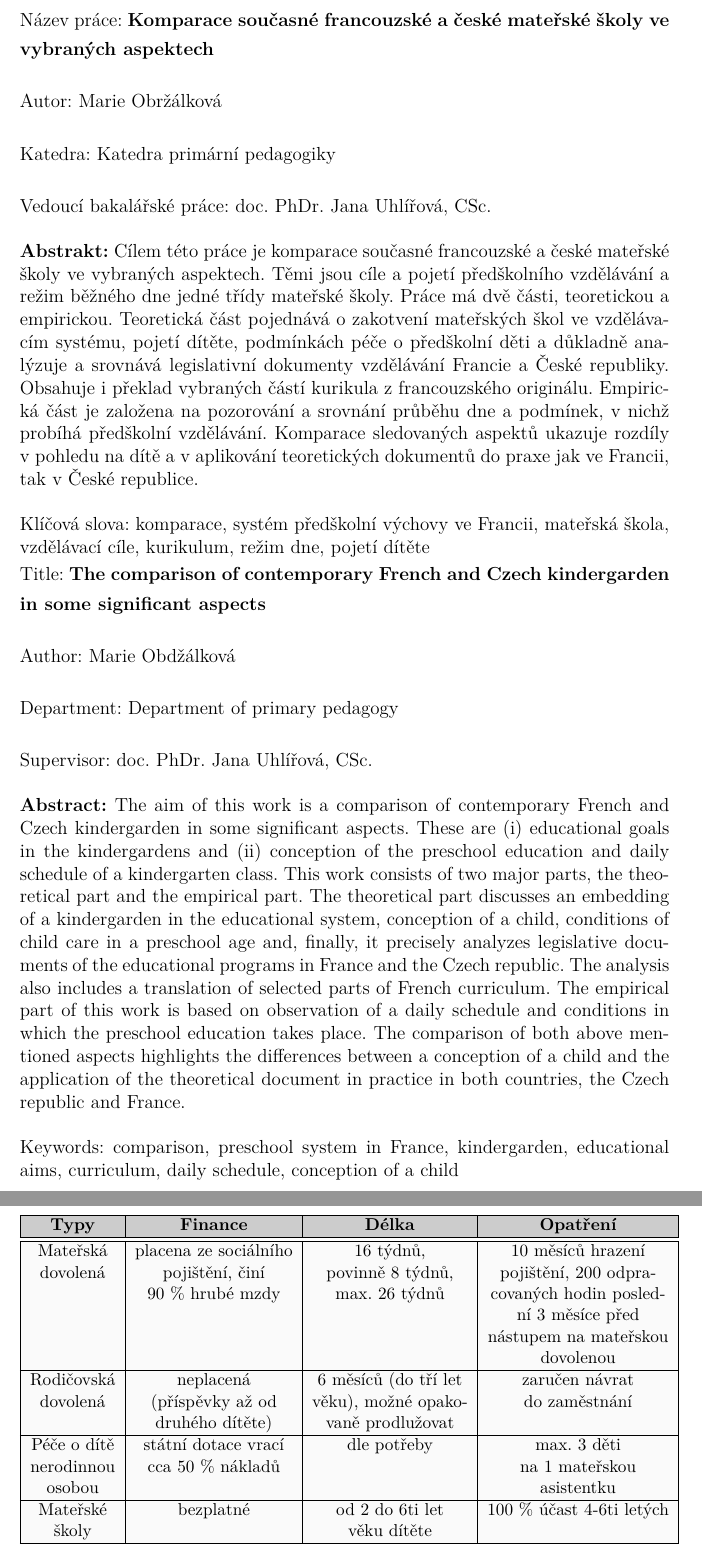
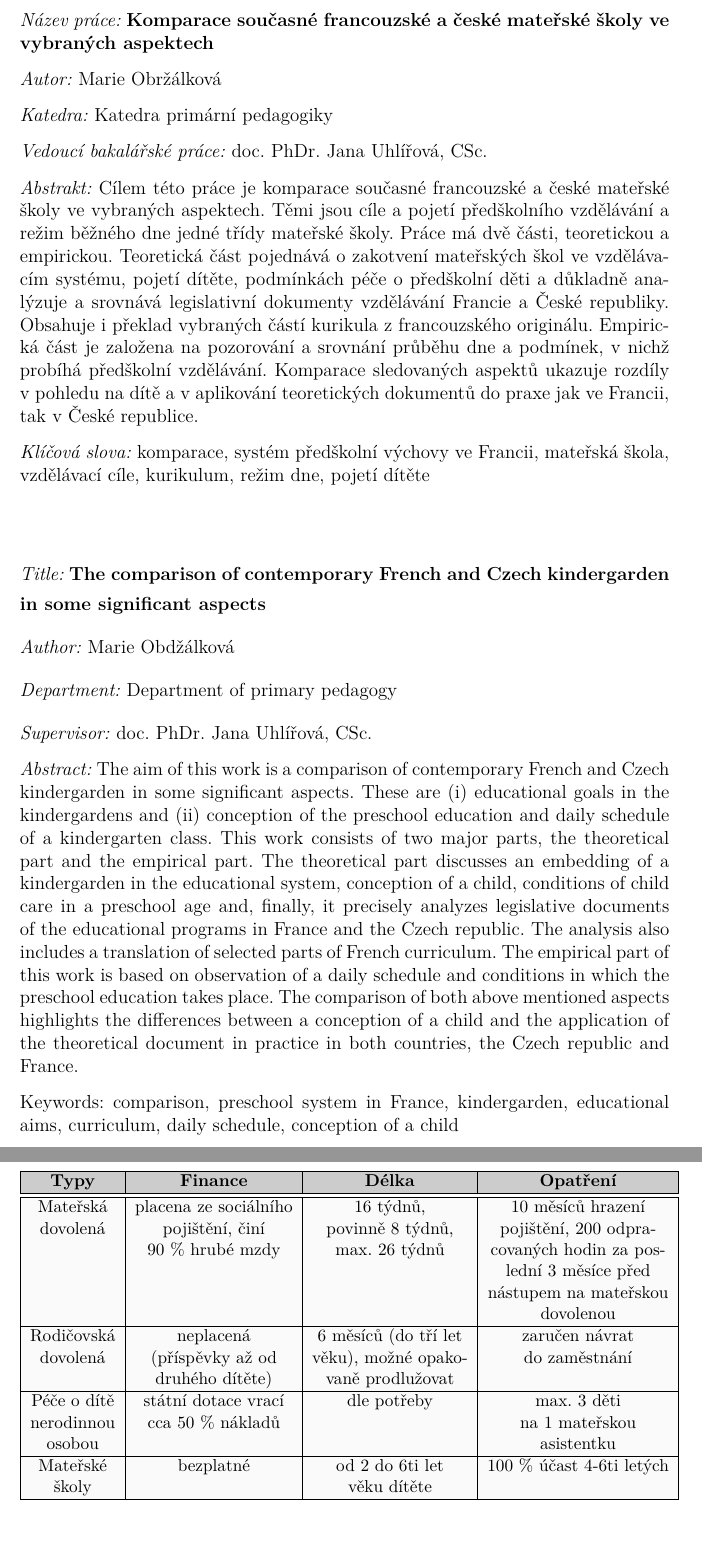
Before and after one commit to marushkaobdr/bakalarka, a LaTeX thesis (main.tex, which reads peceOdite.tex): two parts of pages 4 and 23 of 87, joined at a grey line, cut so that both start at the same text. Compiled offline with pdfLaTeX.

Commit message:
finalni upravy

```diff
--- a/main.tex
+++ b/main.tex
@@ -71,6 +71,9 @@
 
 %Options: Sonny, Lenny, Glenn, Conny, Rejne, Bjarne, Bjornstrup
 \usepackage[Glenn]{fncychap}
+
+\usepackage{hyphenat}
+\hyphenation{ISCED}
 
 %% Balíček hyperref, kterým jdou vyrábět klikací odkazy v PDF,
 %% ale hlavně ho používáme k uložení metadat do PDF (včetně obsahu).
@@ -223,52 +226,52 @@ Praha 2014
 
 \vbox to 0.5\vsize{
 \setlength\parindent{0mm}
-\setlength\parskip{5mm}
-
-	Název práce:
+\setlength\parskip{3mm}
+\begin{spacing}{1.0}
+	\emph{Název práce:}
 	\textbf{\mujNazevPrace}
 	% přesně dle zadání
 
-	Autor:
+	\emph{Autor:}
 	Marie Obržálková
 
-	Katedra:  % Případně Ústav:
+	\emph{Katedra:}  % Případně Ústav:
 	\mujKatedra
 	% dle Organizační struktury MFF UK
 
-	Vedoucí bakalářské práce:
+	\emph{Vedoucí bakalářské práce:}
 	\mujVedouci
 	% dle Organizační struktury MFF UK, případně plný název pracoviště mimo MFF UK
-\begin{spacing}{1.0}
-	\textbf{Abstrakt:}
+
+	\emph{Abstrakt:}
 	Cílem této práce je komparace současné francouzské a české mateřské školy ve vybraných aspektech. Těmi jsou cíle a pojetí předškolního vzdělávání a režim běžného dne jedné třídy mateřské školy.
 	Práce má dvě části, teoretickou a empirickou.
 	Teoretická část pojednává o~zakotvení mateřských škol ve vzdělávacím systému, pojetí dítěte, podmínkách péče o~předškolní děti a důkladně analýzuje a srovnává legislativní dokumenty vzdělávání Francie a České republiky. Obsahuje i překlad vybraných částí kurikula z~francouzského originálu. Empirická část je založena na pozorování a srovnání průběhu dne a podmínek, v~nichž probíhá předškolní vzdělávání. Komparace sledovaných aspektů ukazuje rozdíly v~pohledu na dítě a v~aplikování teoretických dokumentů do praxe jak ve Francii, tak v~České republice.
 
-	Klíčová slova:
+	\emph{Klíčová slova:}
 	komparace, systém předškolní výchovy ve Francii, mateřská škola, vzdělávací cíle, kurikulum, režim dne, pojetí dítěte
 	% 3 až 5 klíčových slov
 \end{spacing}
 	\vss}\nobreak\vbox to 0.49\vsize{
 	\setlength\parindent{0mm}
-	\setlength\parskip{5mm}
+	\setlength\parskip{3mm}
 
-	Title:
+	\emph{Title:}
 	% přesný překlad názvu práce v angličtině
 	\textbf{\mujNazevPraceAJ}
 
-	Author:
+	\emph{Author:}
 	Marie Obdžálková
 
-	Department:
+	\emph{Department:}
 	Department of primary pedagogy
 
-	Supervisor:
+	\emph{Supervisor:}
 	\mujVedouci
 	% dle Organizační struktury MFF UK, případně plný název pracoviště
 	% mimo MFF UK v angličtině
 \begin{spacing}{1.0}
-	\textbf{Abstract:}
+	\emph{Abstract:}
 	The aim of this work is a comparison of contemporary French and Czech kindergarden in some significant aspects. These are (i) educational goals in the kindergardens and (ii) conception of the preschool education and daily schedule of a kindergarten class. This work consists of two major parts, the theoretical part and the empirical part.
 	The theoretical part discusses an embedding of a kindergarden in the educational system, conception of a child, conditions of child care in a preschool age and, finally, it precisely analyzes legislative documents of the educational programs in France and the Czech republic. The analysis also includes a translation of selected parts of French curriculum. The empirical part of this work is based on observation of a daily schedule and conditions in which the preschool education takes place. The comparison of both above mentioned aspects highlights the differences between a conception of a child and the application of the theoretical document in practice in both countries, the Czech republic and France.
 
--- a/peceOdite.tex
+++ b/peceOdite.tex
@@ -35,8 +35,8 @@
 				% pokracovani prvniho radku
 				dovolená 	& 	 pojištění, činí  	 & 	povinně 8 týdnů, & pojištění, 200 odpra- 	\\ \rowcolor{grey!10}
 				% pokracovani prvniho radku
-				 			& 	90 \% hrubé mzdy 	 &  max. 26 týdnů 	 & covaných hodin posled- 	\\ \rowcolor{grey!10}
-				 			&						 & 					 & ní 3 měsíce před 		\\ \rowcolor{grey!10}
+				 			& 	90 \% hrubé mzdy 	 &  max. 26 týdnů 	 & covaných hodin za pos- 	\\ \rowcolor{grey!10}
+				 			&						 & 					 & lední 3 měsíce před 		\\ \rowcolor{grey!10}
 				 			&						 &					 & nástupem na mateřskou 	\\ \rowcolor{grey!10}
 				 			&						 & 					 & dovolenou 				\\ \rowcolor{grey!10}
 				%=========================================================================================
```
Also changed, not shown: Uvod.tex (+2 -2 lines), klasifikace.tex (+1 -1 lines), main-blx.bib (added, +11 -0 lines), main.bbl, main.tex (2 more changed lines), 4 other files.
